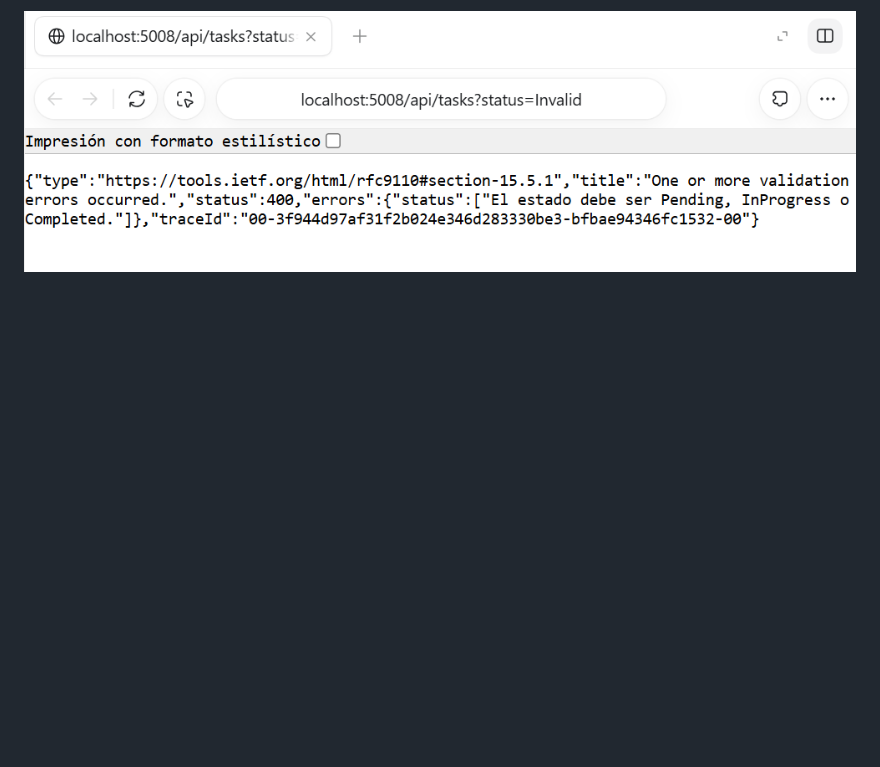
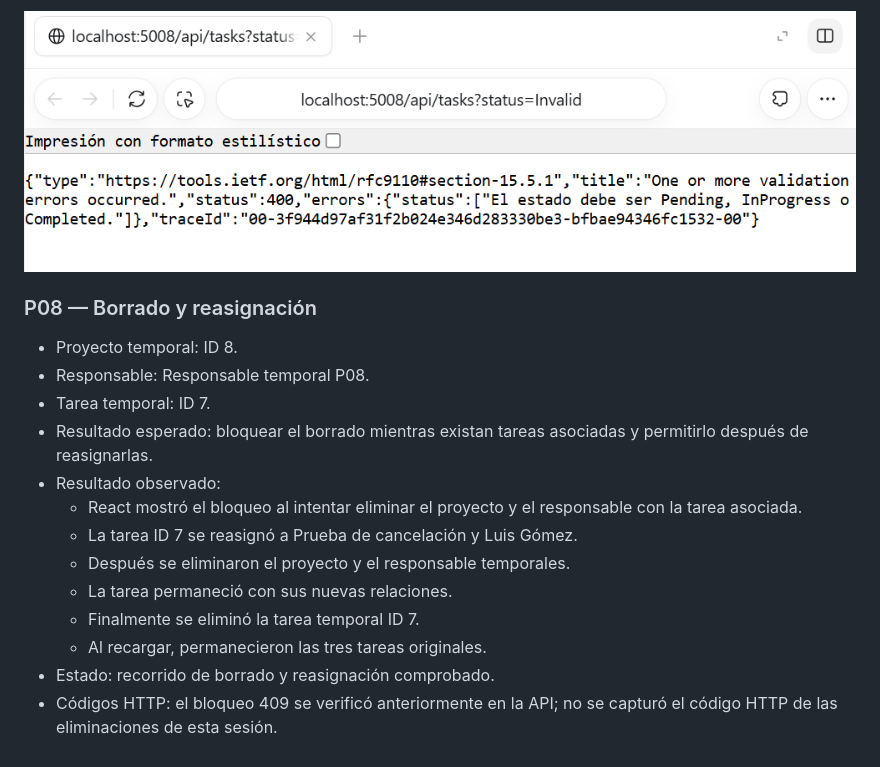
Before and after one commit to NoeDiaz07/gestor-proyectos-tareas, a Markdown page: docs/PRUEBAS.md, the part around the change. Drawn GitHub-style; blank space fills up the shorter version.

Commit message:
Documentar bloqueo de borrado y reasignación en P08
Registra el bloqueo de proyecto y responsable con tareas,
la reasignación de la tarea temporal y la eliminación posterior
de los registros sin dependencias.

Confirmada la limpieza y persistencia de las tres tareas originales.
Se documentan las verificaciones pendientes de P08.

```diff
--- a/docs/PRUEBAS.md
+++ b/docs/PRUEBAS.md
@@ -66,3 +66,21 @@ resultado esperado, observado y ubicación de la evidencia.
 - La consulta no modifica datos.
 
 ![Estado inválido rechazado con 400](evidencias/P09-estado-invalido.png)
+### P08 — Borrado y reasignación
+
+- Proyecto temporal: ID 8.
+- Responsable: Responsable temporal P08.
+- Tarea temporal: ID 7.
+- Resultado esperado: bloquear el borrado mientras existan tareas
+  asociadas y permitirlo después de reasignarlas.
+- Resultado observado:
+  - React mostró el bloqueo al intentar eliminar el proyecto
+    y el responsable con la tarea asociada.
+  - La tarea ID 7 se reasignó a Prueba de cancelación y Luis Gómez.
+  - Después se eliminaron el proyecto y el responsable temporales.
+  - La tarea permaneció con sus nuevas relaciones.
+  - Finalmente se eliminó la tarea temporal ID 7.
+  - Al recargar, permanecieron las tres tareas originales.
+- Estado: recorrido de borrado y reasignación comprobado.
+- Códigos HTTP: el bloqueo 409 se verificó anteriormente en la API;
+  no se capturó el código HTTP de las eliminaciones de esta sesión.
```
Also changed, not shown: backend/AVANCES.md (+7 -0 lines), docs/evidencias/P08-proyecto-bloqueado.png (added), docs/evidencias/P08-responsable-bloqueado.png (added), docs/evidencias/P08-tarea-reasignada.png (added).
